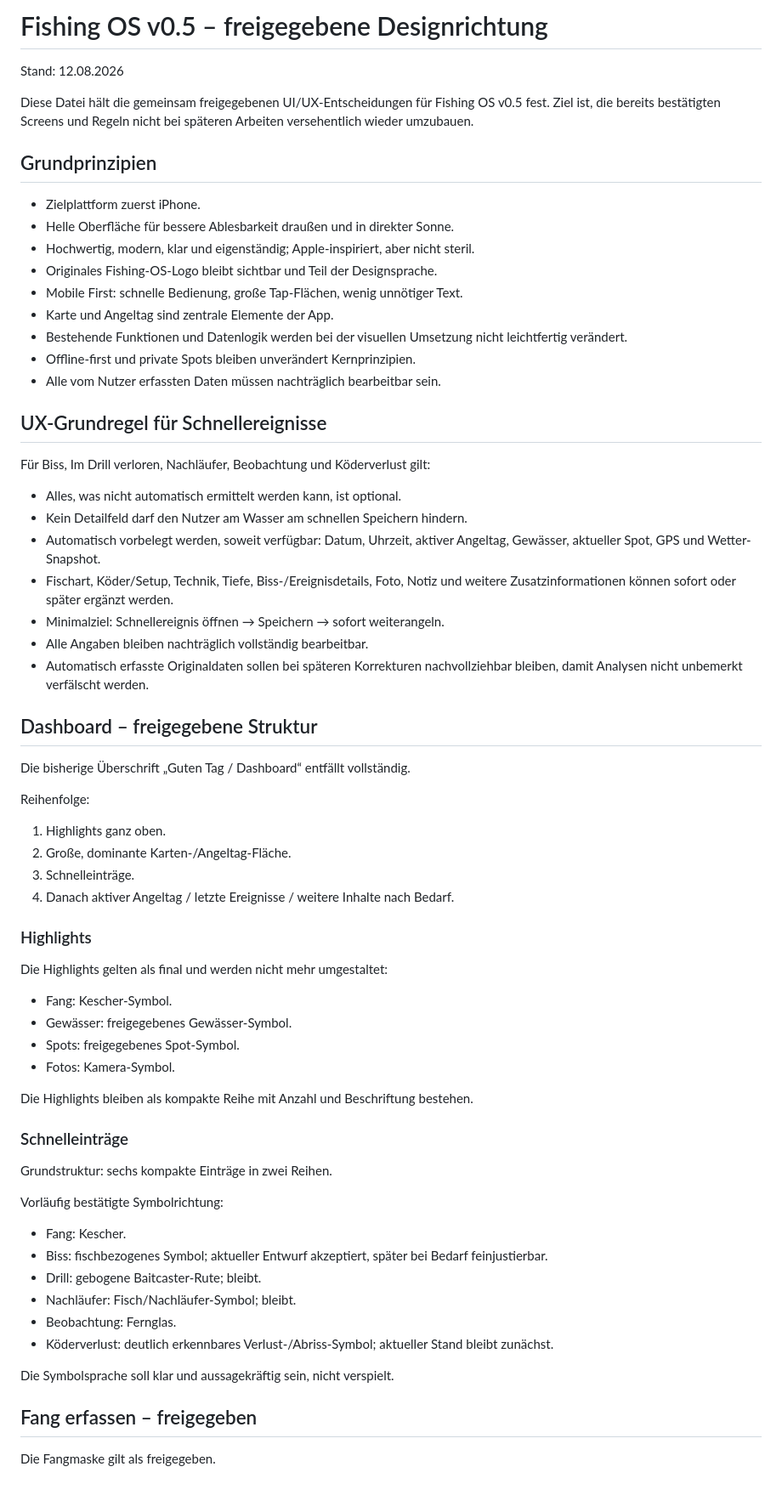
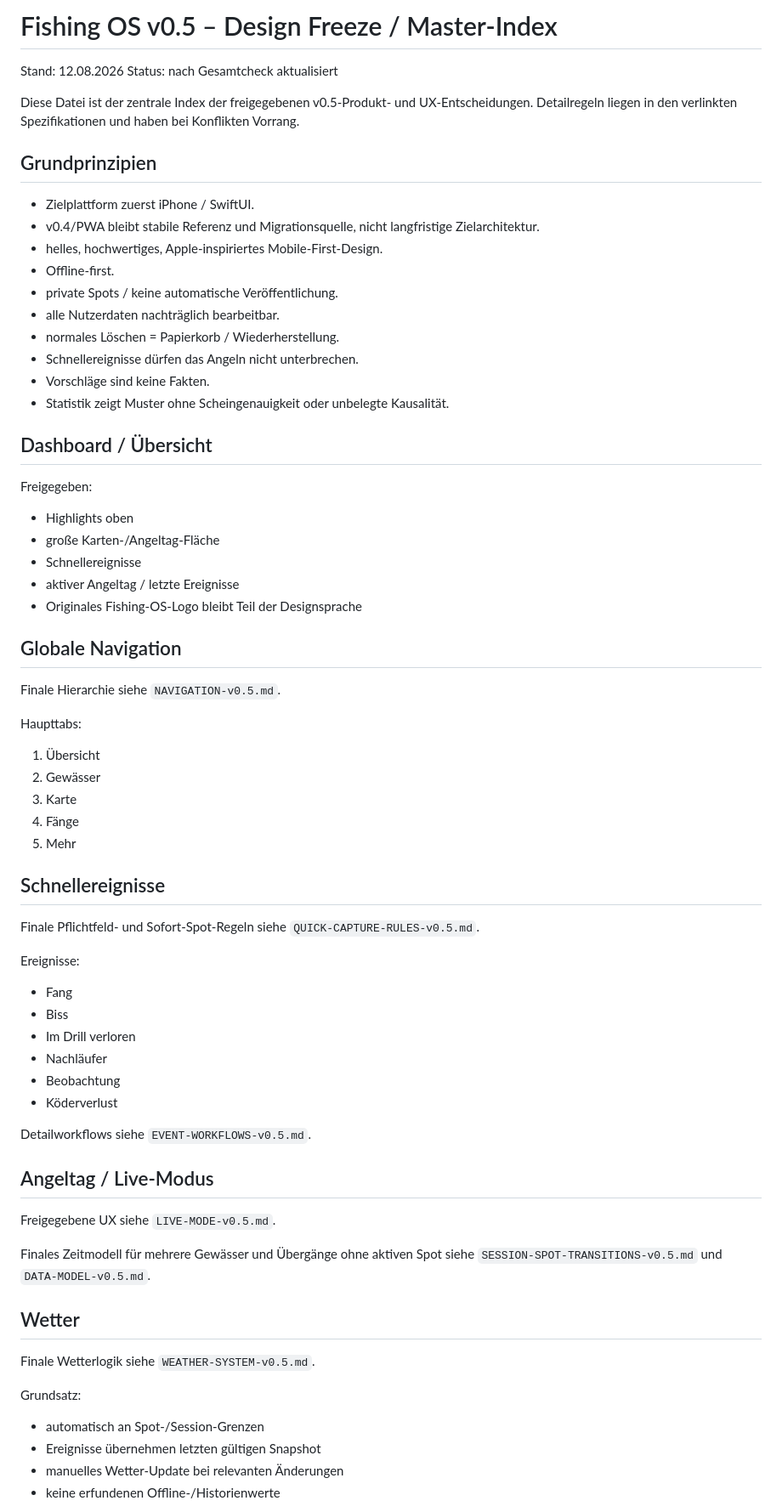
Before and after one commit to SHK-FIX/Fishing_OS, a Markdown page: DESIGN-v0.5.md, the part around one of its changes. Shown at 85% size. Rendered like a GitHub page; blank space fills up the shorter version.

```diff
--- a/DESIGN-v0.5.md
+++ b/DESIGN-v0.5.md
@@ -1,68 +1,70 @@
-# Fishing OS v0.5 – freigegebene Designrichtung
+# Fishing OS v0.5 – Design Freeze / Master-Index
 
 Stand: 12.08.2026
+Status: nach Gesamtcheck aktualisiert
 
-Diese Datei hält die gemeinsam freigegebenen UI/UX-Entscheidungen für Fishing OS v0.5 fest. Ziel ist, die bereits bestätigten Screens und Regeln nicht bei späteren Arbeiten versehentlich wieder umzubauen.
+Diese Datei ist der zentrale Index der freigegebenen v0.5-Produkt- und UX-Entscheidungen. Detailregeln liegen in den verlinkten Spezifikationen und haben bei Konflikten Vorrang.
 
 ## Grundprinzipien
 
-- Zielplattform zuerst iPhone.
-- Helle Oberfläche für bessere Ablesbarkeit draußen und in direkter Sonne.
-- Hochwertig, modern, klar und eigenständig; Apple-inspiriert, aber nicht steril.
-- Originales Fishing-OS-Logo bleibt sichtbar und Teil der Designsprache.
-- Mobile First: schnelle Bedienung, große Tap-Flächen, wenig unnötiger Text.
-- Karte und Angeltag sind zentrale Elemente der App.
-- Bestehende Funktionen und Datenlogik werden bei der visuellen Umsetzung nicht leichtfertig verändert.
-- Offline-first und private Spots bleiben unverändert Kernprinzipien.
-- Alle vom Nutzer erfassten Daten müssen nachträglich bearbeitbar sein.
+- Zielplattform zuerst iPhone / SwiftUI.
+- v0.4/PWA bleibt stabile Referenz und Migrationsquelle, nicht langfristige Zielarchitektur.
+- helles, hochwertiges, Apple-inspiriertes Mobile-First-Design.
+- Offline-first.
+- private Spots / keine automatische Veröffentlichung.
+- alle Nutzerdaten nachträglich bearbeitbar.
+- normales Löschen = Papierkorb / Wiederherstellung.
+- Schnellereignisse dürfen das Angeln nicht unterbrechen.
+- Vorschläge sind keine Fakten.
+- Statistik zeigt Muster ohne Scheingenauigkeit oder unbelegte Kausalität.
 
-## UX-Grundregel für Schnellereignisse
+## Dashboard / Übersicht
 
-Für Biss, Im Drill verloren, Nachläufer, Beobachtung und Köderverlust gilt:
+Freigegeben:
+- Highlights oben
+- große Karten-/Angeltag-Fläche
+- Schnellereignisse
+- aktiver Angeltag / letzte Ereignisse
+- Originales Fishing-OS-Logo bleibt Teil der Designsprache
 
-- Alles, was nicht automatisch ermittelt werden kann, ist optional.
-- Kein Detailfeld darf den Nutzer am Wasser am schnellen Speichern hindern.
-- Automatisch vorbelegt werden, soweit verfügbar: Datum, Uhrzeit, aktiver Angeltag, Gewässer, aktueller Spot, GPS und Wetter-Snapshot.
-- Fischart, Köder/Setup, Technik, Tiefe, Biss-/Ereignisdetails, Foto, Notiz und weitere Zusatzinformationen können sofort oder später ergänzt werden.
-- Minimalziel: Schnellereignis öffnen → Speichern → sofort weiterangeln.
-- Alle Angaben bleiben nachträglich vollständig bearbeitbar.
-- Automatisch erfasste Originaldaten sollen bei späteren Korrekturen nachvollziehbar bleiben, damit Analysen nicht unbemerkt verfälscht werden.
+## Globale Navigation
 
-## Dashboard – freigegebene Struktur
+Finale Hierarchie siehe `NAVIGATION-v0.5.md`.
 
-Die bisherige Überschrift „Guten Tag / Dashboard“ entfällt vollständig.
+Haupttabs:
+1. Übersicht
+2. Gewässer
+3. Karte
+4. Fänge
+5. Mehr
 
-Reihenfolge:
-1. Highlights ganz oben.
-2. Große, dominante Karten-/Angeltag-Fläche.
-3. Schnelleinträge.
-4. Danach aktiver Angeltag / letzte Ereignisse / weitere Inhalte nach Bedarf.
+## Schnellereignisse
 
-### Highlights
+Finale Pflichtfeld- und Sofort-Spot-Regeln siehe `QUICK-CAPTURE-RULES-v0.5.md`.
 
-Die Highlights gelten als final und werden nicht mehr umgestaltet:
-- Fang: Kescher-Symbol.
-- Gewässer: freigegebenes Gewässer-Symbol.
-- Spots: freigegebenes Spot-Symbol.
-- Fotos: Kamera-Symbol.
+Ereignisse:
+- Fang
+- Biss
+- Im Drill verloren
+- Nachläufer
+- Beobachtung
+- Köderverlust
 
-Die Highlights bleiben als kompakte Reihe mit Anzahl und Beschriftung bestehen.
+Detailworkflows siehe `EVENT-WORKFLOWS-v0.5.md`.
 
-### Schnelleinträge
+## Angeltag / Live-Modus
 
-Grundstruktur: sechs kompakte Einträge in zwei Reihen.
+Freigegebene UX siehe `LIVE-MODE-v0.5.md`.
 
-Vorläufig bestätigte Symbolrichtung:
-- Fang: Kescher.
-- Biss: fischbezogenes Symbol; aktueller Entwurf akzeptiert, später bei Bedarf feinjustierbar.
-- Drill: gebogene Baitcaster-Rute; bleibt.
-- Nachläufer: Fisch/Nachläufer-Symbol; bleibt.
-- Beobachtung: Fernglas.
-- Köderverlust: deutlich erkennbares Verlust-/Abriss-Symbol; aktueller Stand bleibt zunächst.
+Finales Zeitmodell für mehrere Gewässer und Übergänge ohne aktiven Spot siehe `SESSION-SPOT-TRANSITIONS-v0.5.md` und `DATA-MODEL-v0.5.md`.
 
-Die Symbolsprache soll klar und aussagekräftig sein, nicht verspielt.
+## Wetter
 
-## Fang erfassen – freigegeben
+Finale Wetterlogik siehe `WEATHER-SYSTEM-v0.5.md`.
 
-Die Fangmaske gilt als freigegeben.
+Grundsatz:
+- automatisch an Spot-/Session-Grenzen
+- Ereignisse übernehmen letzten gültigen Snapshot
+- manuelles Wetter-Update bei relevanten Änderungen
+- keine erfundenen Offline-/Historienwerte
 
```
Also changed, not shown: other parts of DESIGN-v0.5.md (+67 -141 lines).
